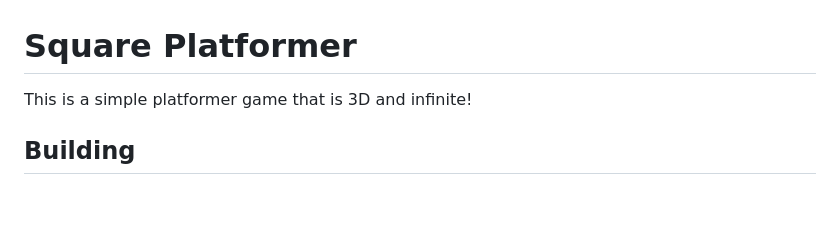
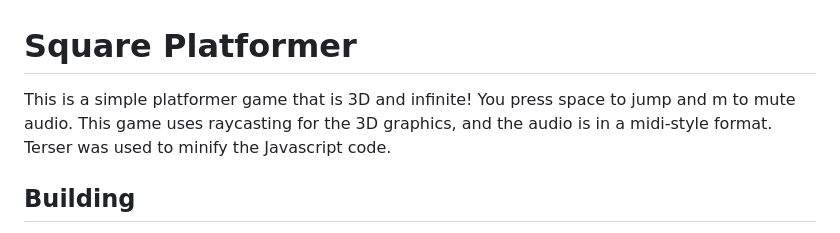
Before and after one commit to noah560/Square-Platformer, a Markdown page: README.md, the part around the change. Drawn GitHub-style; blank space fills up the shorter version.

Commit message:
Explained more in the README.

```diff
--- a/README.md
+++ b/README.md
@@ -1,6 +1,10 @@
 # Square Platformer
 
 This is a simple platformer game that is 3D and infinite!
+You press space to jump and m to mute audio.
+This game uses raycasting for the 3D graphics,
+and the audio is in a midi-style format.
+Terser was used to minify the Javascript code.
 
 ## Building
 Not much to say here, just minify the javascript in
```
